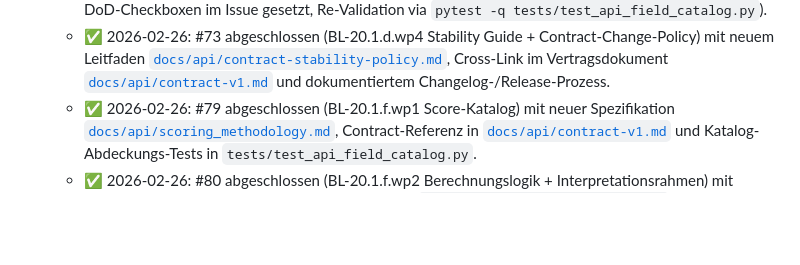
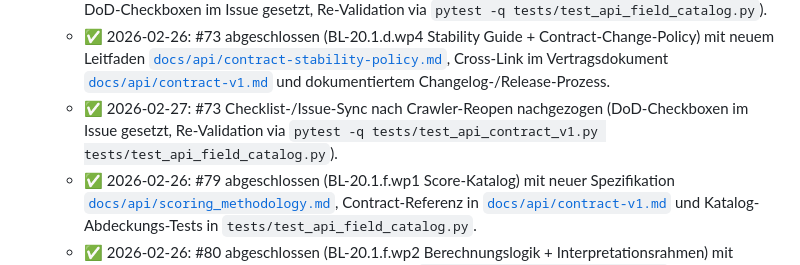
Before and after one commit to nimeob/geo-ranking-ch, a Markdown page: docs/BACKLOG.md, the part around the change. Rendered like a GitHub page; blank space fills up the shorter version.

Commit message:
docs(backlog): sync #73 checklist revalidation (#170)
Co-authored-by: Nipa <nipa@openclaw>

```diff
--- a/docs/BACKLOG.md
+++ b/docs/BACKLOG.md
@@ -415,6 +415,7 @@
   - ✅ 2026-02-26: #72 abgeschlossen (BL-20.1.d.wp3 Contract-Examples) mit vollständigen Beispielpayloads je Shape und zusätzlichem grouped Edge-Case für fehlende/deaktivierte Daten unter [`docs/api/examples/current/analyze.response.grouped.partial-disabled.json`](api/examples/current/analyze.response.grouped.partial-disabled.json), inkl. Guard-Checks in `tests/test_api_field_catalog.py` und Doku-Verlinkung in Contract-/User-Docs.
   - ✅ 2026-02-27: #72 Checklist-/Issue-Sync nachgezogen (stale-open trotz vorhandenem Merge bereinigt, DoD-Checkboxen im Issue gesetzt, Re-Validation via `pytest -q tests/test_api_field_catalog.py`).
   - ✅ 2026-02-26: #73 abgeschlossen (BL-20.1.d.wp4 Stability Guide + Contract-Change-Policy) mit neuem Leitfaden [`docs/api/contract-stability-policy.md`](api/contract-stability-policy.md), Cross-Link im Vertragsdokument [`docs/api/contract-v1.md`](api/contract-v1.md) und dokumentiertem Changelog-/Release-Prozess.
+  - ✅ 2026-02-27: #73 Checklist-/Issue-Sync nach Crawler-Reopen nachgezogen (DoD-Checkboxen im Issue gesetzt, Re-Validation via `pytest -q tests/test_api_contract_v1.py tests/test_api_field_catalog.py`).
   - ✅ 2026-02-26: #79 abgeschlossen (BL-20.1.f.wp1 Score-Katalog) mit neuer Spezifikation [`docs/api/scoring_methodology.md`](api/scoring_methodology.md), Contract-Referenz in [`docs/api/contract-v1.md`](api/contract-v1.md) und Katalog-Abdeckungs-Tests in `tests/test_api_field_catalog.py`.
   - ✅ 2026-02-26: #80 abgeschlossen (BL-20.1.f.wp2 Berechnungslogik + Interpretationsrahmen) mit erweiterten Methodik-/Band-/Bias-Abschnitten in [`docs/api/scoring_methodology.md`](api/scoring_methodology.md) und zusätzlichem Doku-Guard in `tests/test_api_field_catalog.py`.
   - ✅ 2026-02-26: #81 abgeschlossen (BL-20.1.f.wp3 Worked Examples) mit drei reproduzierbaren Score-Fallstudien inkl. Referenzartefakten unter [`docs/api/examples/scoring/worked-example-01-high-confidence.output.json`](api/examples/scoring/worked-example-01-high-confidence.output.json) (repräsentativ für das Artefaktset) und Reproduzierbarkeits-Checks in `tests/test_api_field_catalog.py`.
```
